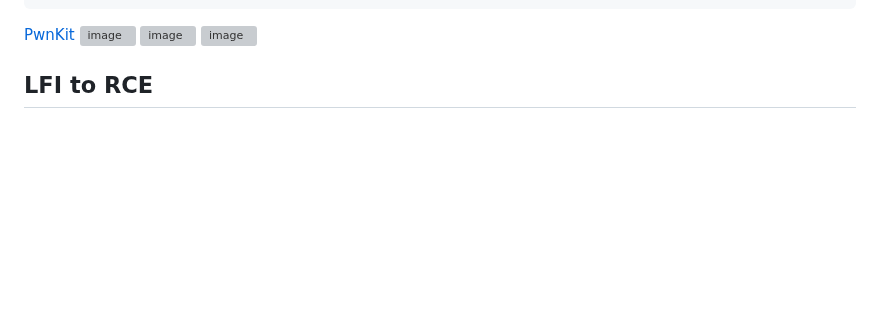
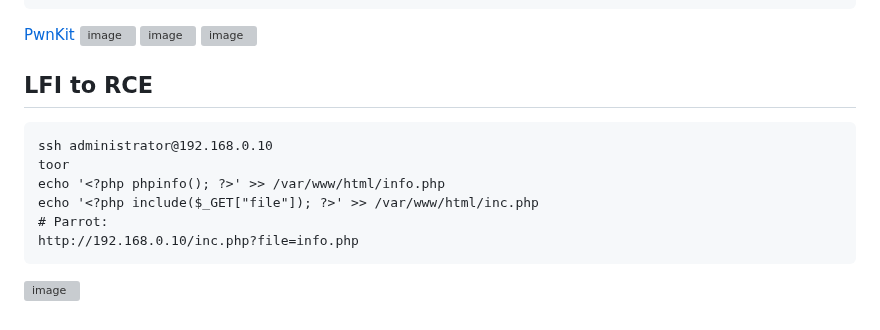
Before and after one commit to favorite986141/jamescao, a Markdown page: Cpent/Day5.md, the part around the change. Rendered like a GitHub page; blank space fills up the shorter version; grey boxes are pictures that could not be loaded.

```diff
--- a/Cpent/Day5.md
+++ b/Cpent/Day5.md
@@ -157,3 +157,10 @@ SHELLSHOCK
 
 LFI to RCE
 ---
+    ssh administrator@192.168.0.10
+    toor
+    echo '<?php phpinfo(); ?>' >> /var/www/html/info.php
+    echo '<?php include($_GET["file"]); ?>' >> /var/www/html/inc.php
+    # Parrot:
+    http://192.168.0.10/inc.php?file=info.php
+![image](https://github.com/user-attachments/assets/28387bd5-ca33-4eaf-8dcf-29e56f688407)
```
